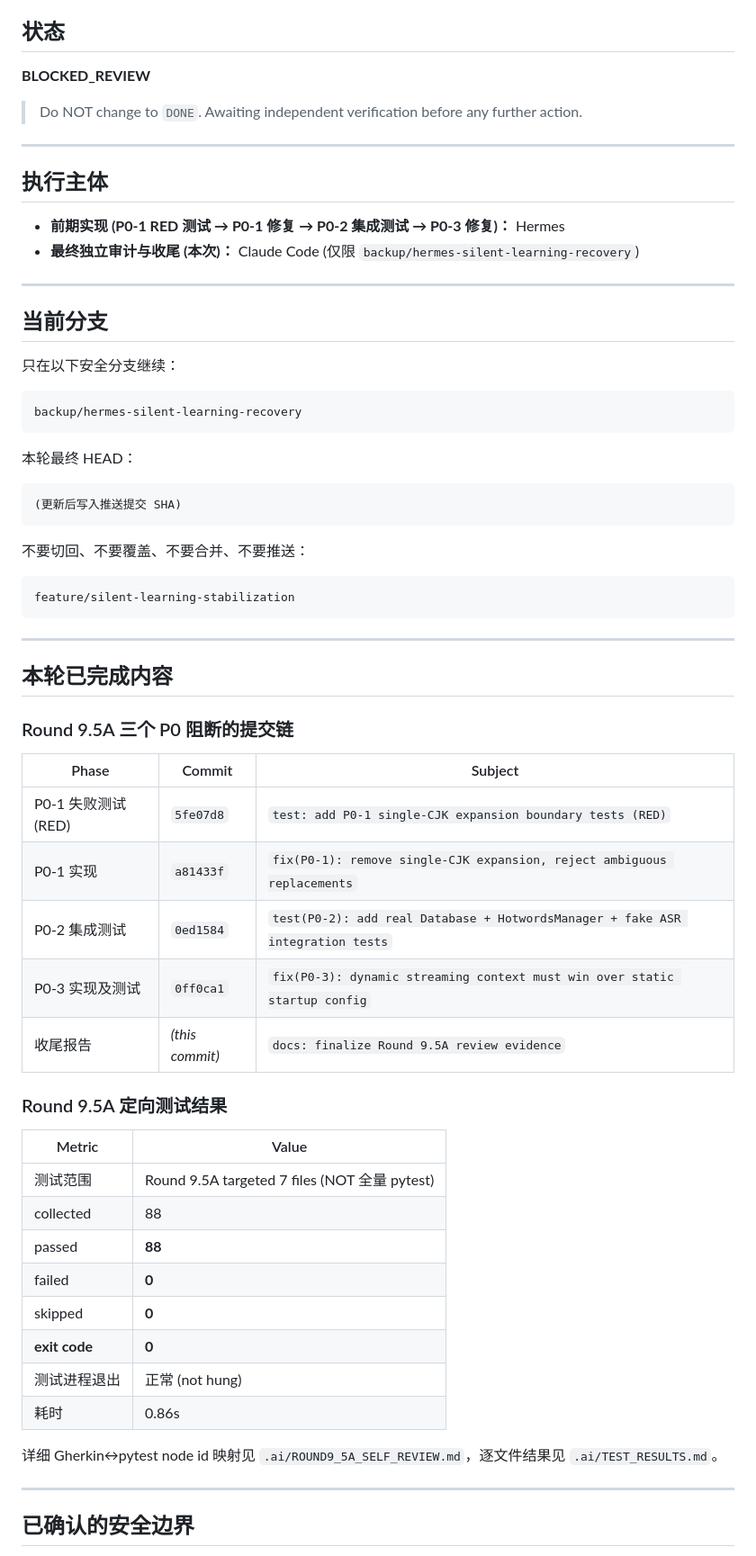
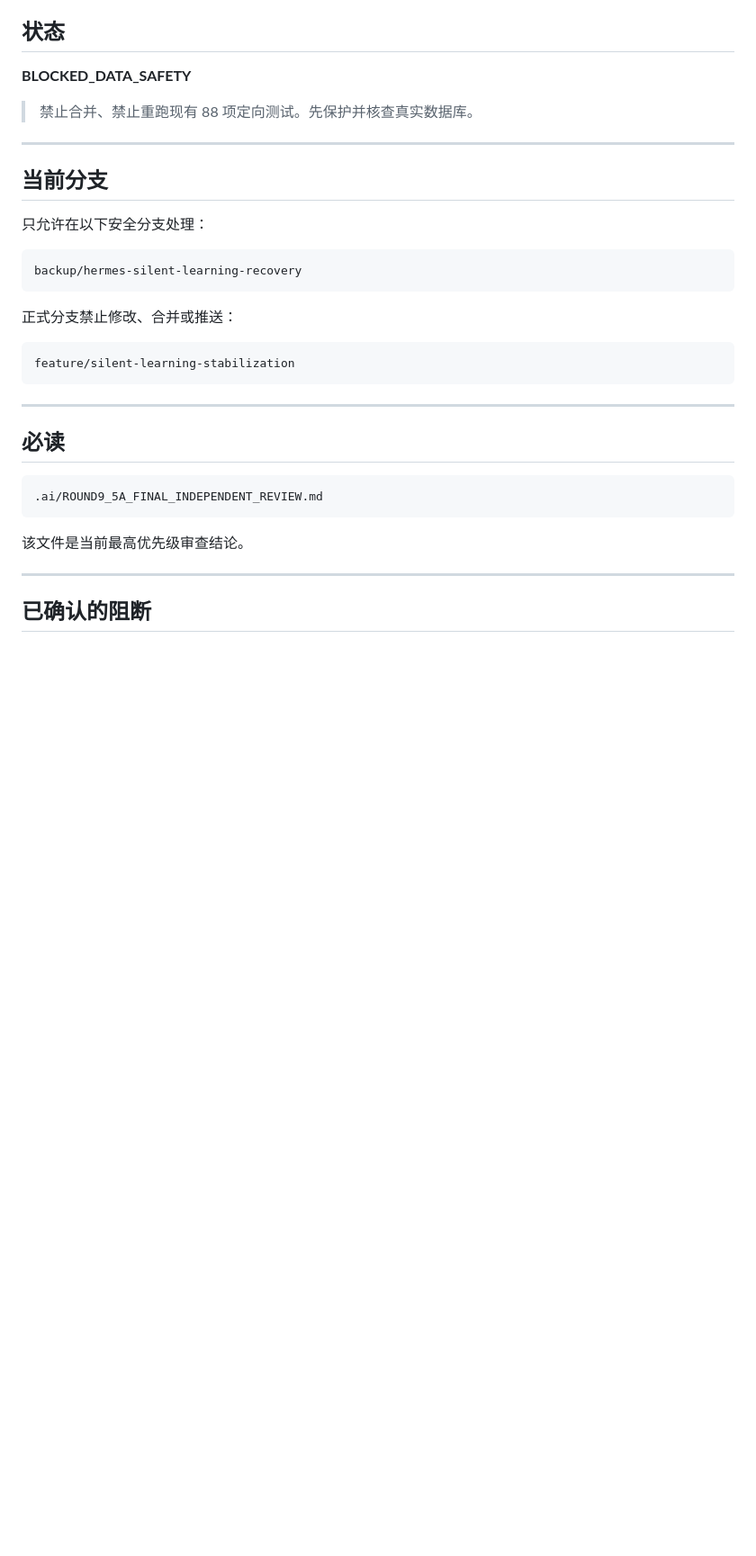
Before and after one commit to wzhmaggie25-rgb/sayit, a Markdown page: .ai/CURRENT_TASK.md, the part around one of its changes. Shown at 90% size. Drawn GitHub-style; blank space fills up the shorter version.

````diff
--- a/.ai/CURRENT_TASK.md
+++ b/.ai/CURRENT_TASK.md
@@ -4,34 +4,21 @@
 
 ## 状态
 
-**BLOCKED_REVIEW**
+**BLOCKED_DATA_SAFETY**
 
-> Do NOT change to `DONE`. Awaiting independent verification before any further action.
-
----
-
-## 执行主体
-
-- **前期实现 (P0-1 RED 测试 → P0-1 修复 → P0-2 集成测试 → P0-3 修复)：** Hermes
-- **最终独立审计与收尾 (本次)：** Claude Code (仅限 `backup/hermes-silent-learning-recovery`)
+> 禁止合并、禁止重跑现有 88 项定向测试。先保护并核查真实数据库。
 
 ---
 
 ## 当前分支
 
-只在以下安全分支继续：
+只允许在以下安全分支处理：
 
 ```text
 backup/hermes-silent-learning-recovery
 ```
 
-本轮最终 HEAD：
-
-```text
-(更新后写入推送提交 SHA)
-```
-
-不要切回、不要覆盖、不要合并、不要推送：
+正式分支禁止修改、合并或推送：
 
 ```text
 feature/silent-learning-stabilization
@@ -39,34 +26,15 @@ feature/silent-learning-stabilization
 
 ---
 
-## 本轮已完成内容
+## 必读
 
-### Round 9.5A 三个 P0 阻断的提交链
+```text
+.ai/ROUND9_5A_FINAL_INDEPENDENT_REVIEW.md
+```
 
-| Phase | Commit | Subject |
-|---|---|---|
-| P0-1 失败测试 (RED) | `5fe07d8` | `test: add P0-1 single-CJK expansion boundary tests (RED)` |
-| P0-1 实现 | `a81433f` | `fix(P0-1): remove single-CJK expansion, reject ambiguous replacements` |
-| P0-2 集成测试 | `0ed1584` | `test(P0-2): add real Database + HotwordsManager + fake ASR integration tests` |
-| P0-3 实现及测试 | `0ff0ca1` | `fix(P0-3): dynamic streaming context must win over static startup config` |
-| 收尾报告 | _(this commit)_ | `docs: finalize Round 9.5A review evidence` |
-
-### Round 9.5A 定向测试结果
-
-| Metric | Value |
-|---|---|
-| 测试范围 | Round 9.5A targeted 7 files (NOT 全量 pytest) |
-| collected | 88 |
-| passed | **88** |
-| failed | **0** |
-| skipped | **0** |
-| **exit code** | **0** |
-| 测试进程退出 | 正常 (not hung) |
-| 耗时 | 0.86s |
-
-详细 Gherkin↔pytest node id 映射见 `.ai/ROUND9_5A_SELF_REVIEW.md`，逐文件结果见 `.ai/TEST_RESULTS.md`。
+该文件是当前最高优先级审查结论。
 
 ---
 
-## 已确认的安全边界
+## 已确认的阻断
 
````
Also changed, not shown: other parts of .ai/CURRENT_TASK.md (+118 -35 lines).
